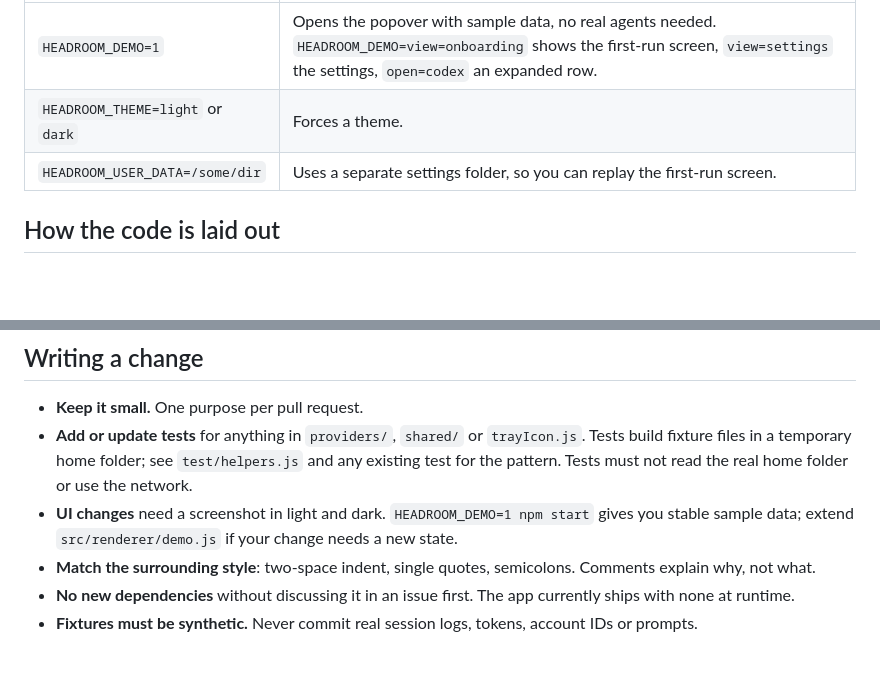
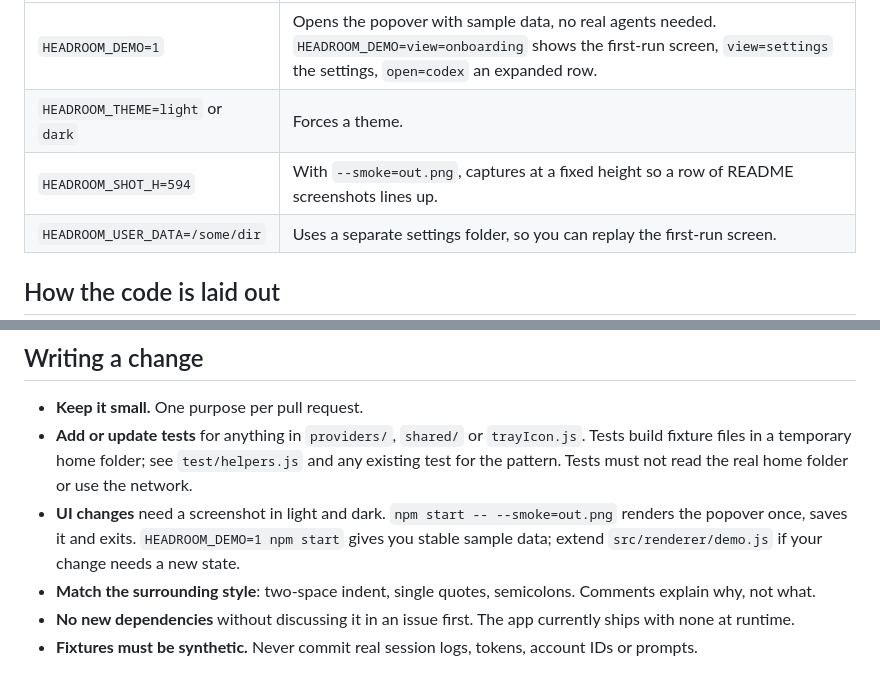
Before and after one commit to ishmalazmi/headroom, a Markdown page: CONTRIBUTING.md, 2 parts joined by grey strips. GitHub-like rendering; blank space fills up the shorter version.

```diff
--- a/CONTRIBUTING.md
+++ b/CONTRIBUTING.md
@@ -26,6 +26,7 @@ Useful while developing:
 | --- | --- |
 | `HEADROOM_DEMO=1` | Opens the popover with sample data, no real agents needed. `HEADROOM_DEMO=view=onboarding` shows the first-run screen, `view=settings` the settings, `open=codex` an expanded row. |
 | `HEADROOM_THEME=light` or `dark` | Forces a theme. |
+| `HEADROOM_SHOT_H=594` | With `--smoke=out.png`, captures at a fixed height so a row of README screenshots lines up. |
 | `HEADROOM_USER_DATA=/some/dir` | Uses a separate settings folder, so you can replay the first-run screen. |
 
 ## How the code is laid out
@@ -62,7 +63,7 @@ These decide most design questions. Please read them before changing behaviour o
 
 - **Keep it small.** One purpose per pull request.
 - **Add or update tests** for anything in `providers/`, `shared/` or `trayIcon.js`. Tests build fixture files in a temporary home folder; see `test/helpers.js` and any existing test for the pattern. Tests must not read the real home folder or use the network.
-- **UI changes** need a screenshot in light and dark. `HEADROOM_DEMO=1 npm start` gives you stable sample data; extend `src/renderer/demo.js` if your change needs a new state.
+- **UI changes** need a screenshot in light and dark. `npm start -- --smoke=out.png` renders the popover once, saves it and exits. `HEADROOM_DEMO=1 npm start` gives you stable sample data; extend `src/renderer/demo.js` if your change needs a new state.
 - **Match the surrounding style**: two-space indent, single quotes, semicolons. Comments explain why, not what.
 - **No new dependencies** without discussing it in an issue first. The app currently ships with none at runtime.
 - **Fixtures must be synthetic.** Never commit real session logs, tokens, account IDs or prompts.
```
Also changed, not shown: README.md (+14 -17 lines), docs/expanded.png (added), docs/first-run.png, docs/locked.png (deleted), docs/popover-dark.png, docs/popover-light.png, docs/settings.png, 1 other file.
